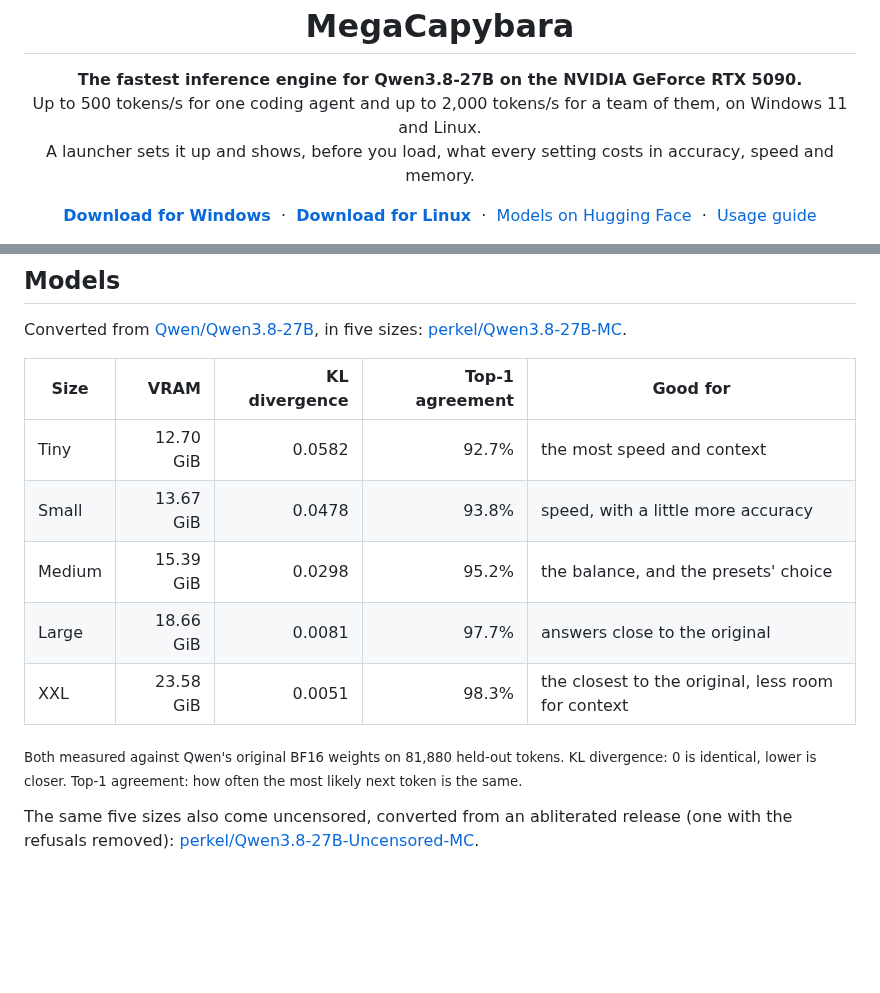
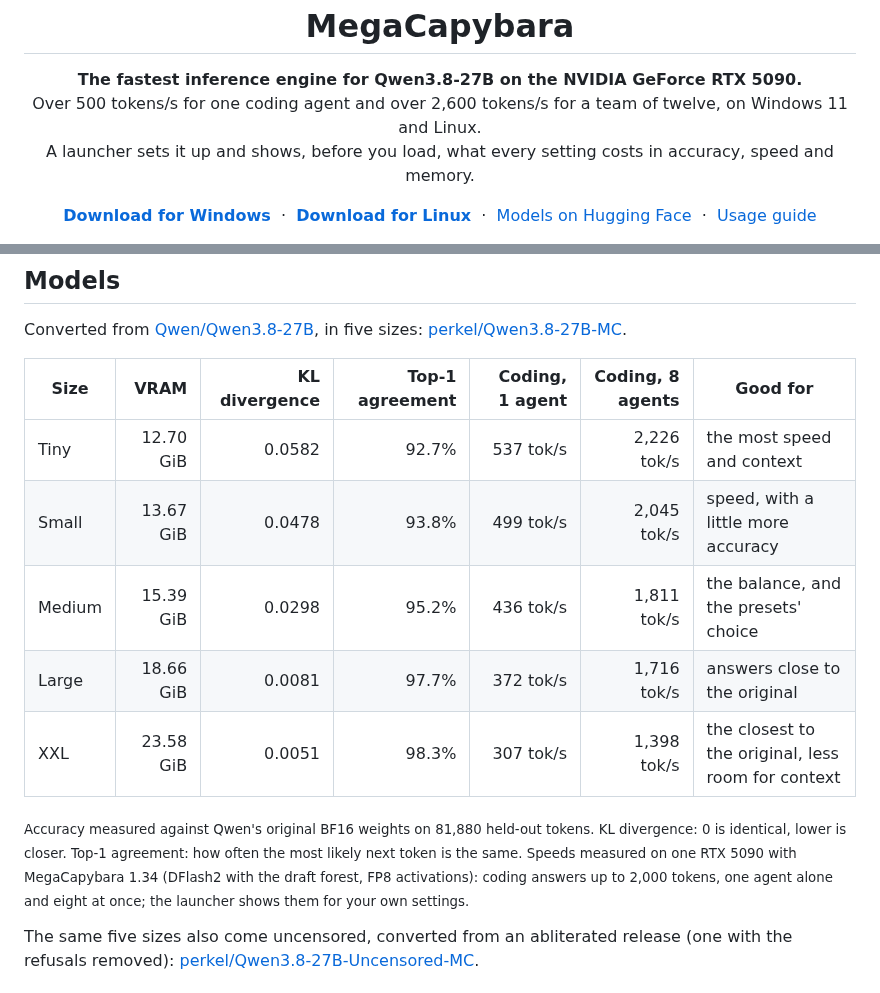
Before and after one commit to perkel666/MegaCapybara, a Markdown page: README.md, 2 parts joined by grey strips. GitHub-like rendering; blank space fills up the shorter version.

Commit message:
1.34: draft forest, shared openings in memory, fixes; README with each size's measured speed

```diff
--- a/README.md
+++ b/README.md
@@ -6,7 +6,7 @@
 
 <p align="center">
   <b>The fastest inference engine for Qwen3.8-27B on the NVIDIA GeForce RTX 5090.</b><br>
-  Up to 500 tokens/s for one coding agent and up to 2,000 tokens/s for a team of them, on Windows 11 and Linux.<br>
+  Over 500 tokens/s for one coding agent and over 2,600 tokens/s for a team of twelve, on Windows 11 and Linux.<br>
   A launcher sets it up and shows, before you load, what every setting costs in accuracy, speed and memory.
 </p>
 
@@ -196,16 +196,18 @@ Linux, the launcher uses the desktop's own X11, Cairo, Pango and libcurl, and of
 Converted from [Qwen/Qwen3.8-27B](https://huggingface.co/Qwen/Qwen3.8-27B), in five sizes:
 [perkel/Qwen3.8-27B-MC](https://huggingface.co/perkel/Qwen3.8-27B-MC).
 
-| Size | VRAM | KL divergence | Top-1 agreement | Good for |
-|---|--:|--:|--:|---|
-| Tiny | 12.70 GiB | 0.0582 | 92.7% | the most speed and context |
-| Small | 13.67 GiB | 0.0478 | 93.8% | speed, with a little more accuracy |
-| Medium | 15.39 GiB | 0.0298 | 95.2% | the balance, and the presets' choice |
-| Large | 18.66 GiB | 0.0081 | 97.7% | answers close to the original |
-| XXL | 23.58 GiB | 0.0051 | 98.3% | the closest to the original, less room for context |
+| Size | VRAM | KL divergence | Top-1 agreement | Coding, 1 agent | Coding, 8 agents | Good for |
+|---|--:|--:|--:|--:|--:|---|
+| Tiny | 12.70 GiB | 0.0582 | 92.7% | 537 tok/s | 2,226 tok/s | the most speed and context |
+| Small | 13.67 GiB | 0.0478 | 93.8% | 499 tok/s | 2,045 tok/s | speed, with a little more accuracy |
+| Medium | 15.39 GiB | 0.0298 | 95.2% | 436 tok/s | 1,811 tok/s | the balance, and the presets' choice |
+| Large | 18.66 GiB | 0.0081 | 97.7% | 372 tok/s | 1,716 tok/s | answers close to the original |
+| XXL | 23.58 GiB | 0.0051 | 98.3% | 307 tok/s | 1,398 tok/s | the closest to the original, less room for context |
 
-<sub>Both measured against Qwen's original BF16 weights on 81,880 held-out tokens. KL divergence: 0 is identical,
-lower is closer. Top-1 agreement: how often the most likely next token is the same.</sub>
+<sub>Accuracy measured against Qwen's original BF16 weights on 81,880 held-out tokens. KL divergence: 0 is identical,
+lower is closer. Top-1 agreement: how often the most likely next token is the same. Speeds measured on one RTX 5090
+with MegaCapybara 1.34 (DFlash2 with the draft forest, FP8 activations): coding answers up to 2,000 tokens, one agent
+alone and eight at once; the launcher shows them for your own settings.</sub>
 
 The same five sizes also come uncensored, converted from an abliterated release (one with the refusals removed):
 [perkel/Qwen3.8-27B-Uncensored-MC](https://huggingface.co/perkel/Qwen3.8-27B-Uncensored-MC).
```
Also changed, not shown: CHANGELOG.md (+24 -0 lines), docs/images/draft-forest.gif (added), docs/images/shared-memory.gif (added).
